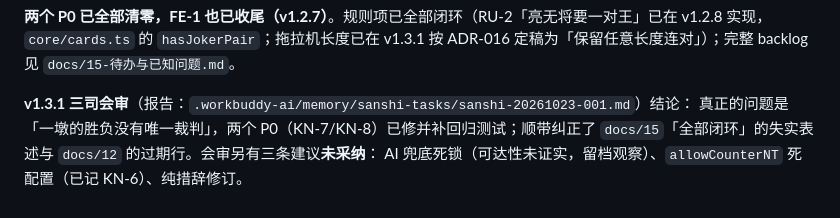
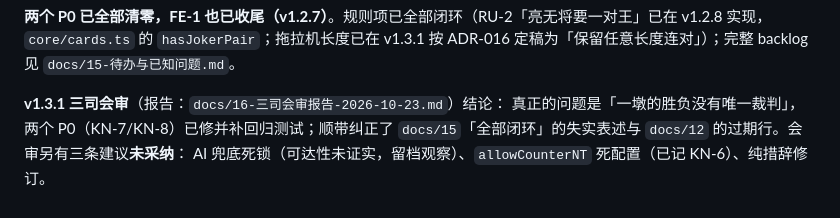
Before and after one commit to duckytan/tractor-remake, a Markdown page: docs/11-开发进度与问题排查.md, the part around the change. Rendered like a GitHub page.

```diff
--- a/docs/11-开发进度与问题排查.md
+++ b/docs/11-开发进度与问题排查.md
@@ -186,7 +186,7 @@ AI 埋底的「留大牌」另用 `sortByPowerDesc`（展示序与埋底序解
 
 **两个 P0 已全部清零，FE-1 也已收尾（v1.2.7）**。规则项已全部闭环（RU-2「亮无将要一对王」已在 v1.2.8 实现，`core/cards.ts` 的 `hasJokerPair`；拖拉机长度已在 v1.3.1 按 ADR-016 定稿为「保留任意长度连对」）；完整 backlog 见 `docs/15-待办与已知问题.md`。
 
-**v1.3.1 三司会审**（报告：`.workbuddy-ai/memory/sanshi-tasks/sanshi-20261023-001.md`）结论：
+**v1.3.1 三司会审**（报告：`docs/16-三司会审报告-2026-10-23.md`）结论：
 真正的问题是「一墩的胜负没有唯一裁判」，两个 P0（KN-7/KN-8）已修并补回归测试；顺带纠正了
 `docs/15`「全部闭环」的失实表述与 `docs/12` 的过期行。会审另有三条建议**未采纳**：
 AI 兜底死锁（可达性未证实，留档观察）、`allowCounterNT` 死配置（已记 KN-6）、纯措辞修订。
```
Also changed, not shown: CHANGELOG.md (+1 -1 lines), docs/16-三司会审报告-2026-10-23.md (added, +193 -0 lines).
